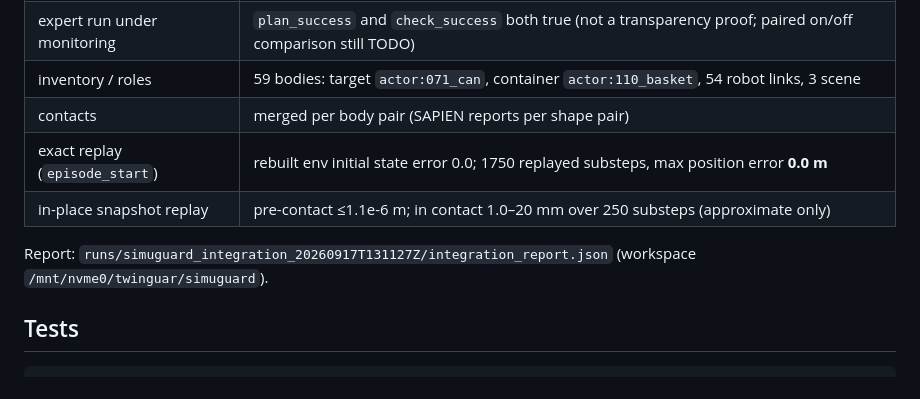
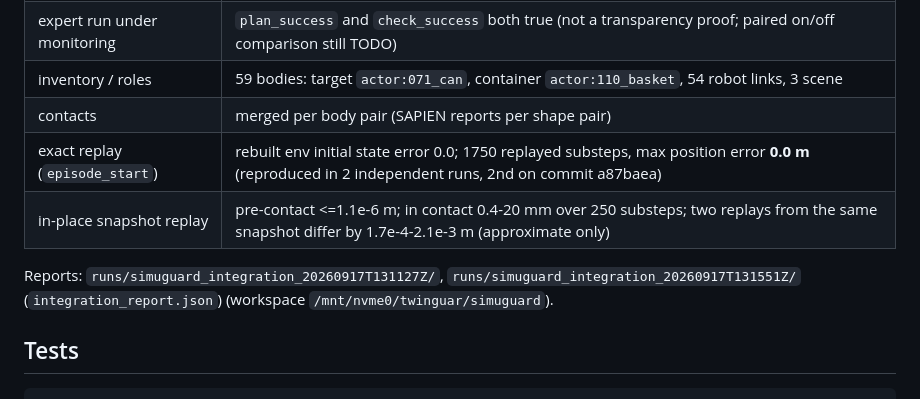
Before and after one commit to ALEXander22568/simuguard, a Markdown page: README.md, the part around the change. GitHub-like rendering.

Commit message:
Record second integration validation on a87baea
Co-Authored-By: Claude Opus 5 (1M context) <noreply@anthropic.com>

```diff
--- a/README.md
+++ b/README.md
@@ -81,10 +81,10 @@ seed 100000, scripted expert `play_once()` (no policy server), SAPIEN on one GPU
 | expert run under monitoring | `plan_success` and `check_success` both true (not a transparency proof; paired on/off comparison still TODO) |
 | inventory / roles | 59 bodies: target `actor:071_can`, container `actor:110_basket`, 54 robot links, 3 scene |
 | contacts | merged per body pair (SAPIEN reports per shape pair) |
-| exact replay (`episode_start`) | rebuilt env initial state error 0.0; 1750 replayed substeps, max position error **0.0 m** |
-| in-place snapshot replay | pre-contact ≤1.1e-6 m; in contact 1.0–20 mm over 250 substeps (approximate only) |
+| exact replay (`episode_start`) | rebuilt env initial state error 0.0; 1750 replayed substeps, max position error **0.0 m** (reproduced in 2 independent runs, 2nd on commit a87baea) |
+| in-place snapshot replay | pre-contact <=1.1e-6 m; in contact 0.4-20 mm over 250 substeps; two replays from the same snapshot differ by 1.7e-4-2.1e-3 m (approximate only) |
 
-Report: `runs/simuguard_integration_20260917T131127Z/integration_report.json`
+Reports: `runs/simuguard_integration_20260917T131127Z/`, `runs/simuguard_integration_20260917T131551Z/` (`integration_report.json`)
 (workspace `/mnt/nvme0/twinguar/simuguard`).
 
 ## Tests
```
